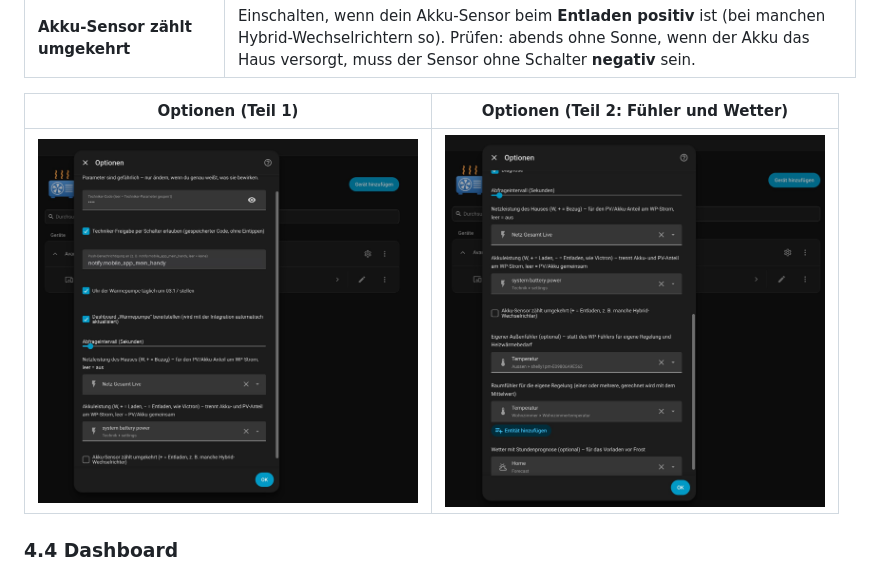
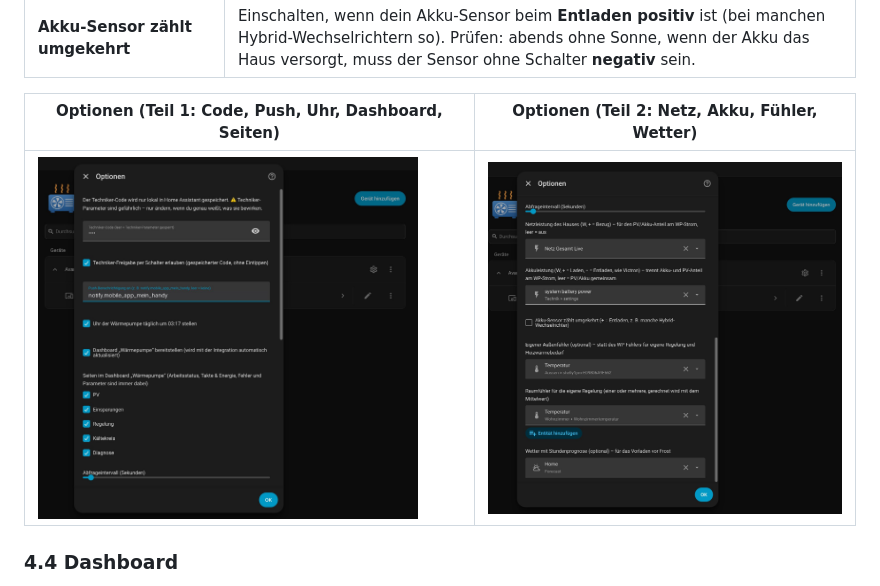
Before and after one commit to KaHu85/HA-Hofman-Energy-Dashboard-avarma-heatpump, a Markdown page: README.md, the part around the change. GitHub-like rendering; pictures changed too: docs/images/ha-optionen-regelung.jpg, docs/images/ha-optionen.jpg.

Commit message:
README: neue Screenshots der Optionen (Seiten im Dashboard, Fühler und Wetter)

```diff
--- a/README.md
+++ b/README.md
@@ -201,7 +201,7 @@ Den Ordner `custom_components/avarma` aus diesem Repository nach `<config>/custo
 | **Wetter mit Stundenprognose** | *Optional.* Wetter-Entität (z. B. `weather.forecast_home`) für das **Vorladen vor Frost**. |
 | **Akku-Sensor zählt umgekehrt** | Einschalten, wenn dein Akku-Sensor beim **Entladen positiv** ist (bei manchen Hybrid-Wechselrichtern so). Prüfen: abends ohne Sonne, wenn der Akku das Haus versorgt, muss der Sensor ohne Schalter **negativ** sein. |
 
-| Optionen (Teil 1) | Optionen (Teil 2: Fühler und Wetter) |
+| Optionen (Teil 1: Code, Push, Uhr, Dashboard, Seiten) | Optionen (Teil 2: Netz, Akku, Fühler, Wetter) |
 |---|---|
 | <img src="docs/images/ha-optionen.jpg" width="380" alt="Optionen der Integration"> | <img src="docs/images/ha-optionen-regelung.jpg" width="380" alt="Optionen: Fühler und Wetter"> |
 
```
